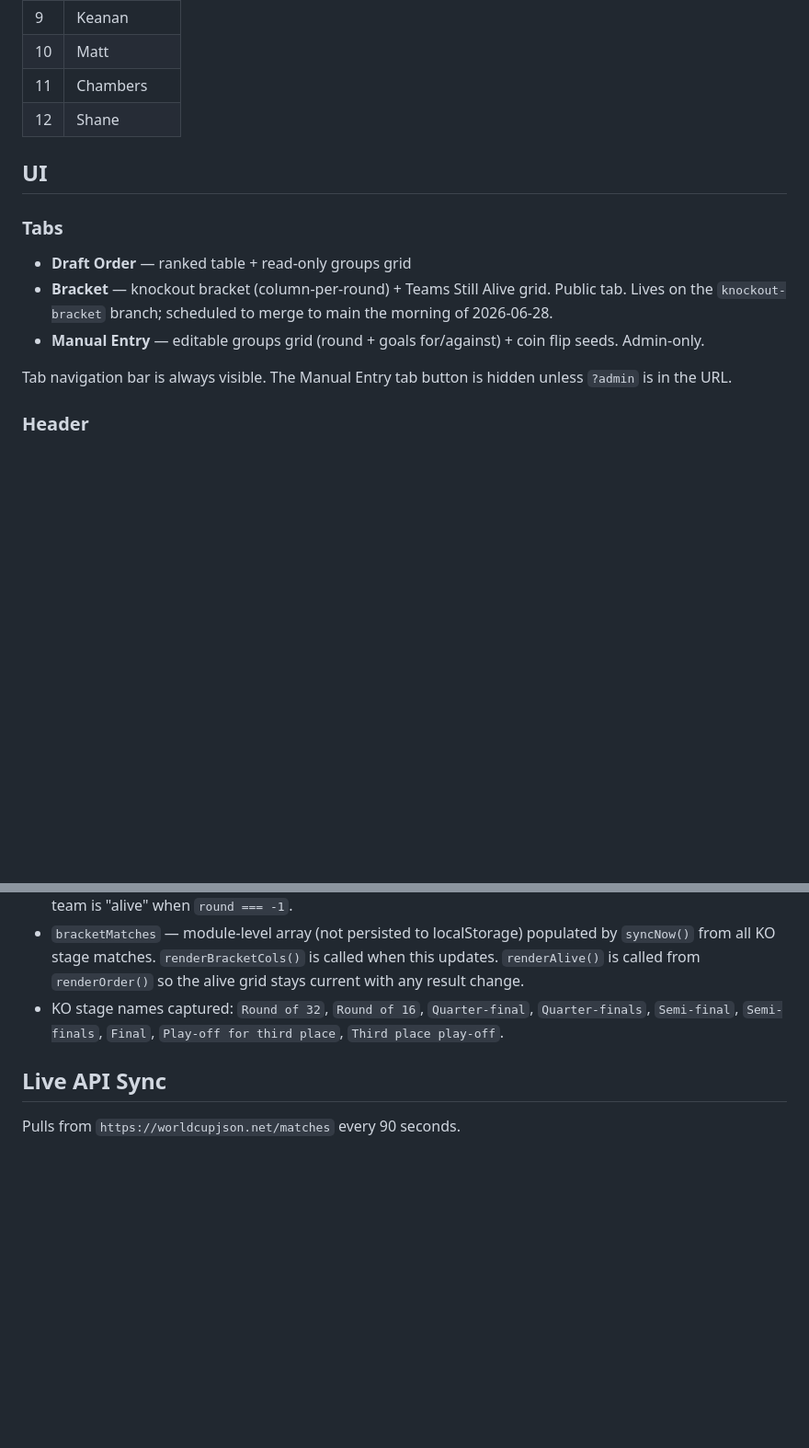
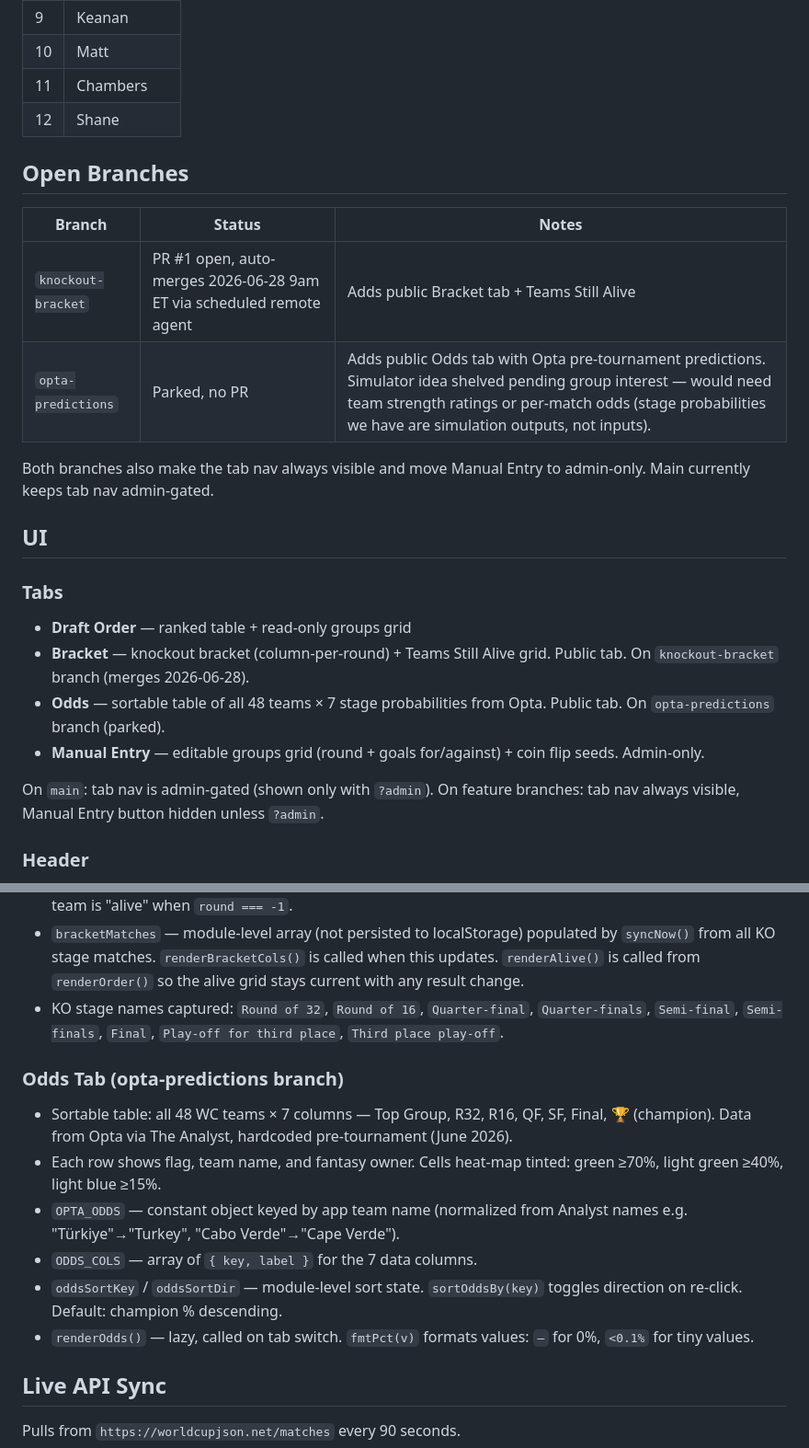
Before and after one commit to stephenzott/world-cup-draft, a Markdown page: CLAUDE.md, 2 parts joined by grey strips. Shown at 92% size. Drawn GitHub-style; blank space fills up the shorter version.

Commit message:
Update CLAUDE.md: open branches overview and Odds tab docs
Co-Authored-By: Claude Sonnet 4.6 <noreply@anthropic.com>

```diff
--- a/CLAUDE.md
+++ b/CLAUDE.md
@@ -48,14 +48,24 @@ Team names are hardcoded as `defaultName` in `FANTASY_TEAMS` — not editable by
 | 11 | Chambers |
 | 12 | Shane |
 
+## Open Branches
+
+| Branch | Status | Notes |
+|--------|--------|-------|
+| `knockout-bracket` | PR #1 open, auto-merges 2026-06-28 9am ET via scheduled remote agent | Adds public Bracket tab + Teams Still Alive |
+| `opta-predictions` | Parked, no PR | Adds public Odds tab with Opta pre-tournament predictions. Simulator idea shelved pending group interest — would need team strength ratings or per-match odds (stage probabilities we have are simulation outputs, not inputs). |
+
+Both branches also make the tab nav always visible and move Manual Entry to admin-only. Main currently keeps tab nav admin-gated.
+
 ## UI
 
 ### Tabs
 - **Draft Order** — ranked table + read-only groups grid
-- **Bracket** — knockout bracket (column-per-round) + Teams Still Alive grid. Public tab. Lives on the `knockout-bracket` branch; scheduled to merge to main the morning of 2026-06-28.
+- **Bracket** — knockout bracket (column-per-round) + Teams Still Alive grid. Public tab. On `knockout-bracket` branch (merges 2026-06-28).
+- **Odds** — sortable table of all 48 teams × 7 stage probabilities from Opta. Public tab. On `opta-predictions` branch (parked).
 - **Manual Entry** — editable groups grid (round + goals for/against) + coin flip seeds. Admin-only.
 
-Tab navigation bar is always visible. The Manual Entry tab button is hidden unless `?admin` is in the URL.
+On `main`: tab nav is admin-gated (shown only with `?admin`). On feature branches: tab nav always visible, Manual Entry button hidden unless `?admin`.
 
 ### Header
 A **tournament stage pill** in the sync-bar reflects the current stage derived from the highest round in state: Group Stage → Round of 32 → Round of 16 → Quarter-Finals → Semi-Finals → Final → Complete. Updates every time `renderOrder()` runs.
@@ -85,6 +95,14 @@ Ties are not flagged visually on the public page; coin flip asterisks appear onl
 - **Teams Still Alive** section above the bracket: 12 owner cards in a responsive grid. Each shows the owner's 4 teams with status chips for eliminated teams and an `X/4` alive badge (purple when > 0, gray when 0). A team is "alive" when `round === -1`.
 - `bracketMatches` — module-level array (not persisted to localStorage) populated by `syncNow()` from all KO stage matches. `renderBracketCols()` is called when this updates. `renderAlive()` is called from `renderOrder()` so the alive grid stays current with any result change.
 - KO stage names captured: `Round of 32`, `Round of 16`, `Quarter-final`, `Quarter-finals`, `Semi-final`, `Semi-finals`, `Final`, `Play-off for third place`, `Third place play-off`.
+
+### Odds Tab (opta-predictions branch)
+- Sortable table: all 48 WC teams × 7 columns — Top Group, R32, R16, QF, SF, Final, 🏆 (champion). Data from Opta via The Analyst, hardcoded pre-tournament (June 2026).
+- Each row shows flag, team name, and fantasy owner. Cells heat-map tinted: green ≥70%, light green ≥40%, light blue ≥15%.
+- `OPTA_ODDS` — constant object keyed by app team name (normalized from Analyst names e.g. "Türkiye"→"Turkey", "Cabo Verde"→"Cape Verde").
+- `ODDS_COLS` — array of `{ key, label }` for the 7 data columns.
+- `oddsSortKey` / `oddsSortDir` — module-level sort state. `sortOddsBy(key)` toggles direction on re-click. Default: champion % descending.
+- `renderOdds()` — lazy, called on tab switch. `fmtPct(v)` formats values: `—` for 0%, `<0.1%` for tiny values.
 
 ## Live API Sync
 
```
